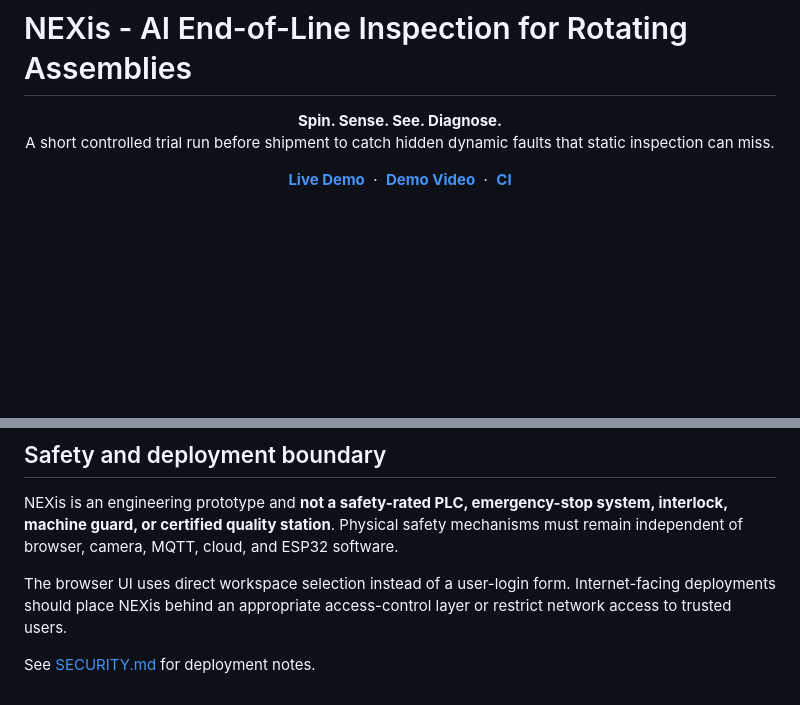
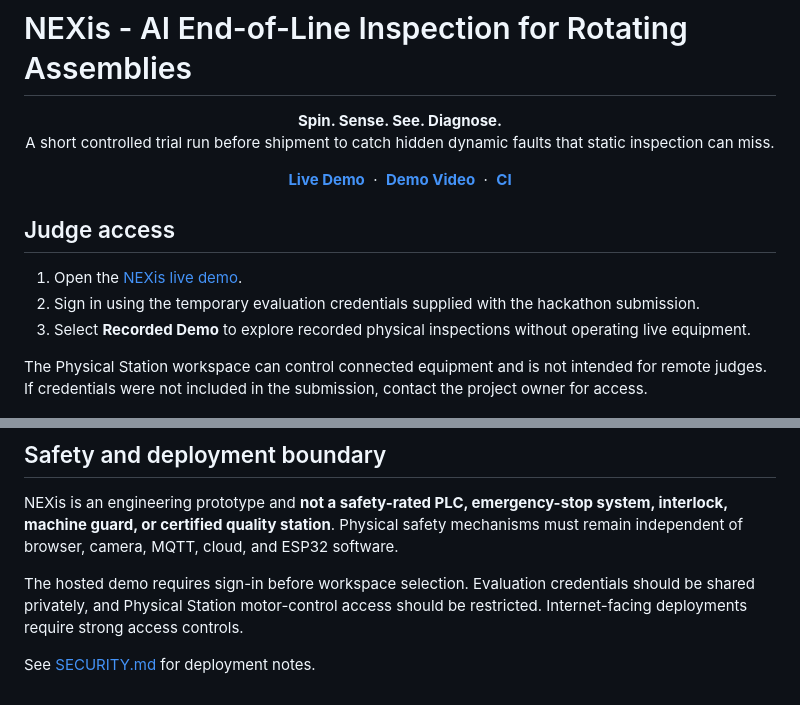
Before and after one commit to CADname/NEXis, a Markdown page: README.md, 2 parts joined by grey strips. Rendered like a GitHub page; blank space fills up the shorter version.

Commit message:
docs: explain judge sign-in and recorded demo access

```diff
--- a/README.md
+++ b/README.md
@@ -16,6 +16,14 @@
   &nbsp;·&nbsp;
   <a href="https://github.com/CADname/NEXis/actions/workflows/ci.yml"><strong>CI</strong></a>
 </p>
+
+## Judge access
+
+1. Open the [NEXis live demo](https://nexisai.duckdns.org).
+2. Sign in using the temporary evaluation credentials supplied with the hackathon submission.
+3. Select **Recorded Demo** to explore recorded physical inspections without operating live equipment.
+
+The Physical Station workspace can control connected equipment and is not intended for remote judges. If credentials were not included in the submission, contact the project owner for access.
 
 <p align="center">
   <img src="docs/images/nexis_hero.png" alt="NEXis physical inspection platform" width="920">
@@ -317,6 +325,6 @@ CI runs repository, evidence, Python, JavaScript, and shell checks on pushes and
 
 NEXis is an engineering prototype and **not a safety-rated PLC, emergency-stop system, interlock, machine guard, or certified quality station**. Physical safety mechanisms must remain independent of browser, camera, MQTT, cloud, and ESP32 software.
 
-The browser UI uses direct workspace selection instead of a user-login form. Internet-facing deployments should place NEXis behind an appropriate access-control layer or restrict network access to trusted users.
+The hosted demo requires sign-in before workspace selection. Evaluation credentials should be shared privately, and Physical Station motor-control access should be restricted. Internet-facing deployments require strong access controls.
 
 See [SECURITY.md](SECURITY.md) for deployment notes.
```
Also changed, not shown: other parts of README.md (+1 -1 lines).
